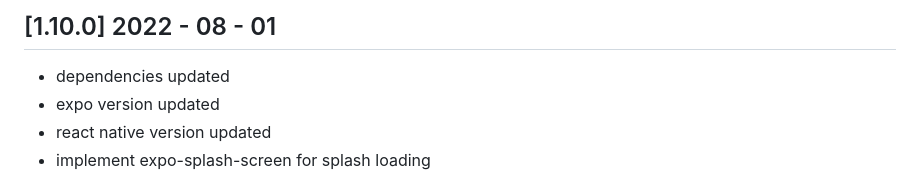
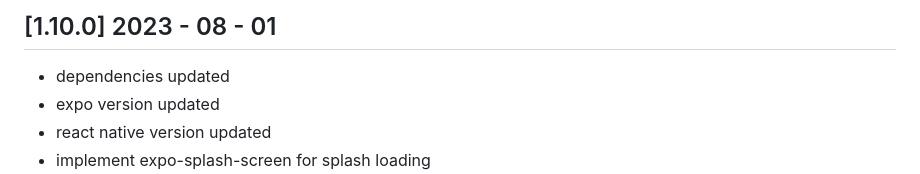
Before and after one commit to creativetimofficial/material-kit-react-native, a Markdown page: CHANGELOG.md, the part around the change. Drawn GitHub-style.

```diff
--- a/CHANGELOG.md
+++ b/CHANGELOG.md
@@ -1,4 +1,4 @@
-## [1.10.0] 2022 - 08 - 01
+## [1.10.0] 2023 - 08 - 01
 - dependencies updated
 - expo version updated
 - react native version updated
```
